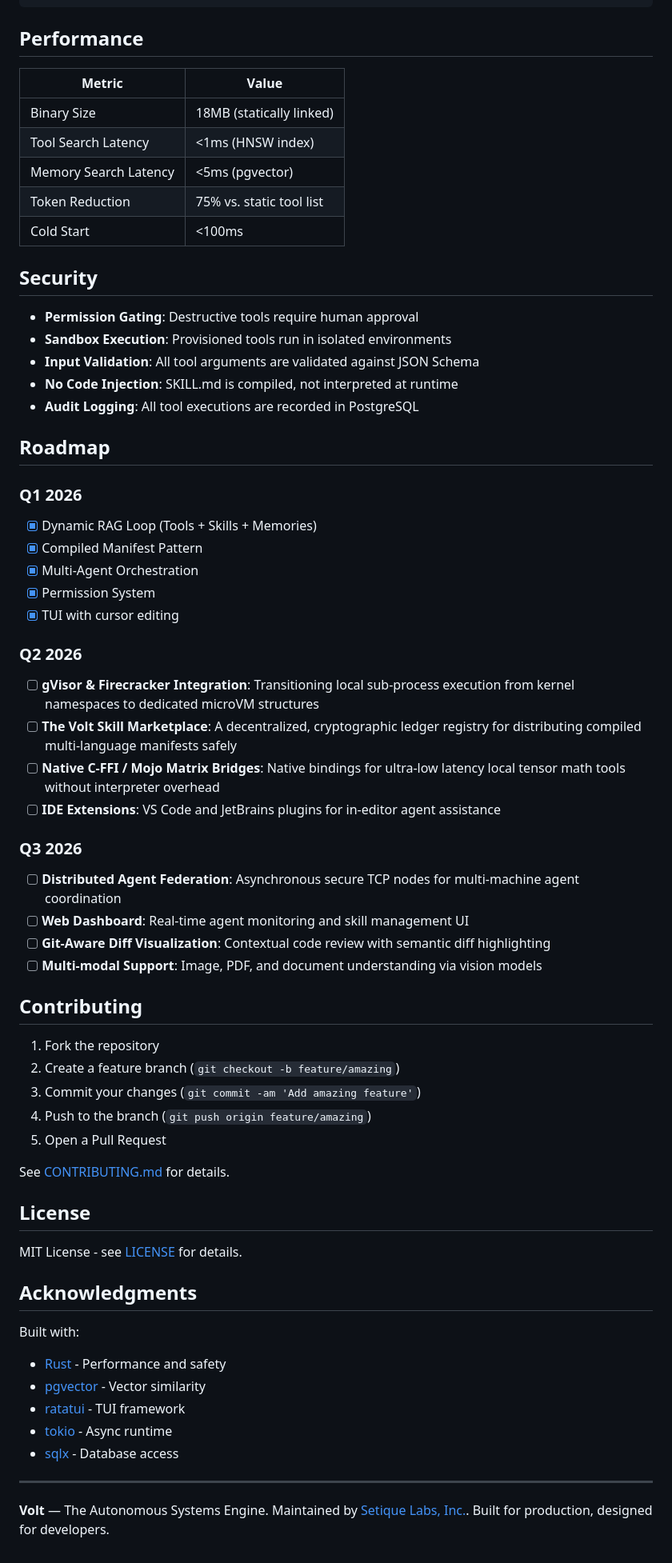
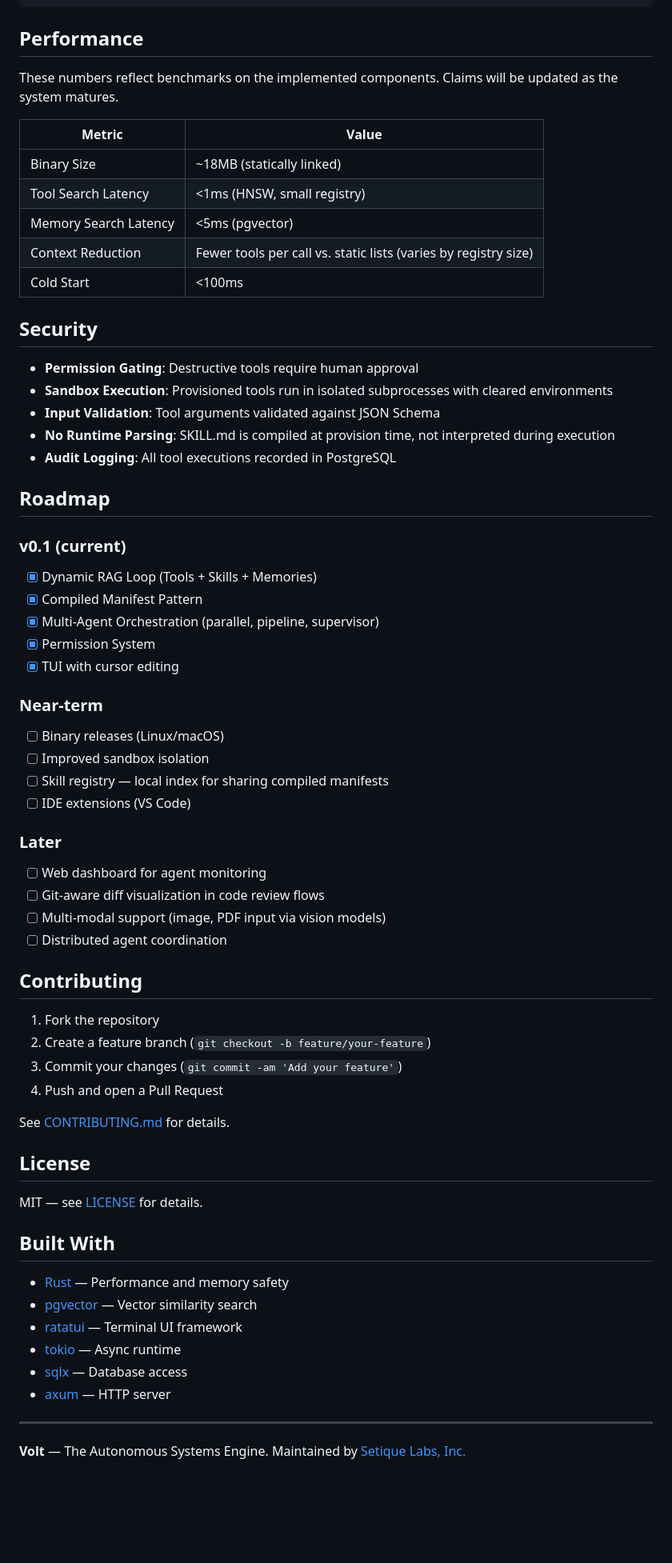
Before and after one commit to iixiiartist/volt, a Markdown page: README.md, the part around one of its changes. Shown at 80% size. Drawn GitHub-style; blank space fills up the shorter version.

Commit message:
Revise README for clarity and formatting
Updated project description and improved formatting in README.

```diff
--- a/README.md
+++ b/README.md
@@ -227,66 +231,70 @@ cargo clippy -- -D warnings
 
 ## Performance
 
-| Metric | Value |
-|--------|-------|
-| Binary Size | 18MB (statically linked) |
-| Tool Search Latency | <1ms (HNSW index) |
-| Memory Search Latency | <5ms (pgvector) |
-| Token Reduction | 75% vs. static tool list |
-| Cold Start | <100ms |
+These numbers reflect benchmarks on the implemented components. Claims will be updated as the system matures.
+
+| Metric                | Value                          |
+| --------------------- | ------------------------------ |
+| Binary Size           | ~18MB (statically linked)      |
+| Tool Search Latency   | <1ms (HNSW, small registry)    |
+| Memory Search Latency | <5ms (pgvector)                |
+| Context Reduction     | Fewer tools per call vs. static lists (varies by registry size) |
+| Cold Start            | <100ms                         |
 
 ## Security
 
 - **Permission Gating**: Destructive tools require human approval
-- **Sandbox Execution**: Provisioned tools run in isolated environments
-- **Input Validation**: All tool arguments are validated against JSON Schema
-- **No Code Injection**: SKILL.md is compiled, not interpreted at runtime
-- **Audit Logging**: All tool executions are recorded in PostgreSQL
+- **Sandbox Execution**: Provisioned tools run in isolated subprocesses with cleared environments
+- **Input Validation**: Tool arguments validated against JSON Schema
+- **No Runtime Parsing**: SKILL.md is compiled at provision time, not interpreted during execution
+- **Audit Logging**: All tool executions recorded in PostgreSQL
 
 ## Roadmap
 
-### Q1 2026
+### v0.1 (current)
+
 - [x] Dynamic RAG Loop (Tools + Skills + Memories)
 - [x] Compiled Manifest Pattern
-- [x] Multi-Agent Orchestration
+- [x] Multi-Agent Orchestration (parallel, pipeline, supervisor)
 - [x] Permission System
 - [x] TUI with cursor editing
 
-### Q2 2026
-- [ ] **gVisor & Firecracker Integration**: Transitioning local sub-process execution from kernel namespaces to dedicated microVM structures
-- [ ] **The Volt Skill Marketplace**: A decentralized, cryptographic ledger registry for distributing compiled multi-language manifests safely
-- [ ] **Native C-FFI / Mojo Matrix Bridges**: Native bindings for ultra-low latency local tensor math tools without interpreter overhead
-- [ ] **IDE Extensions**: VS Code and JetBrains plugins for in-editor agent assistance
+### Near-term
 
-### Q3 2026
-- [ ] **Distributed Agent Federation**: Asynchronous secure TCP nodes for multi-machine agent coordination
-- [ ] **Web Dashboard**: Real-time agent monitoring and skill management UI
-- [ ] **Git-Aware Diff Visualization**: Contextual code review with semantic diff highlighting
-- [ ] **Multi-modal Support**: Image, PDF, and document understanding via vision models
+- [ ] Binary releases (Linux/macOS)
+- [ ] Improved sandbox isolation
+- [ ] Skill registry — local index for sharing compiled manifests
+- [ ] IDE extensions (VS Code)
+
+### Later
+
+- [ ] Web dashboard for agent monitoring
+- [ ] Git-aware diff visualization in code review flows
+- [ ] Multi-modal support (image, PDF input via vision models)
+- [ ] Distributed agent coordination
 
 ## Contributing
 
 1. Fork the repository
-2. Create a feature branch (`git checkout -b feature/amazing`)
-3. Commit your changes (`git commit -am 'Add amazing feature'`)
-4. Push to the branch (`git push origin feature/amazing`)
-5. Open a Pull Request
+2. Create a feature branch (`git checkout -b feature/your-feature`)
+3. Commit your changes (`git commit -am 'Add your feature'`)
+4. Push and open a Pull Request
 
 See [CONTRIBUTING.md](./CONTRIBUTING.md) for details.
 
 ## License
 
-MIT License - see [LICENSE](./LICENSE) for details.
+MIT — see [LICENSE](./LICENSE) for details.
 
-## Acknowledgments
+## Built With
 
-Built with:
-- [Rust](https://www.rust-lang.org) - Performance and safety
-- [pgvector](https://github.com/pgvector/pgvector) - Vector similarity
-- [ratatui](https://ratatui.rs) - TUI framework
-- [tokio](https://tokio.rs) - Async runtime
-- [sqlx](https://github.com/launchbadge/sqlx) - Database access
+- [Rust](https://www.rust-lang.org) — Performance and memory safety
+- [pgvector](https://github.com/pgvector/pgvector) — Vector similarity search
+- [ratatui](https://ratatui.rs) — Terminal UI framework
+- [tokio](https://tokio.rs) — Async runtime
+- [sqlx](https://github.com/launchbadge/sqlx) — Database access
+- [axum](https://github.com/tokio-rs/axum) — HTTP server
 
 ---
 
-**Volt** — The Autonomous Systems Engine. Maintained by [Setique Labs, Inc.](https://volt.setique.com). Built for production, designed for developers.
+**Volt** — The Autonomous Systems Engine. Maintained by [Setique Labs, Inc.](https://setique.com)
```
Also changed, not shown: other parts of README.md (+41 -37 lines).
